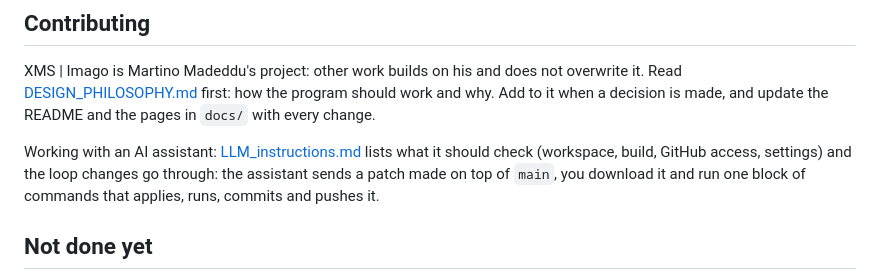
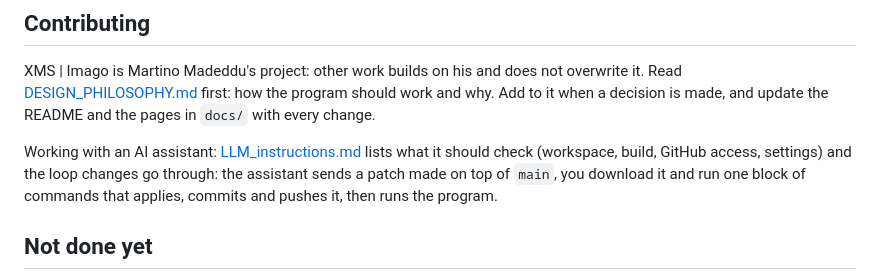
Before and after one commit to MartinoMadeddu/dcc-xms, a Markdown page: README.md, the part around the change. Rendered like a GitHub page.

```diff
--- a/README.md
+++ b/README.md
@@ -163,7 +163,7 @@ On Ubuntu or Debian, first:
 
 XMS | Imago is Martino Madeddu's project: other work builds on his and does not overwrite it. Read [DESIGN_PHILOSOPHY.md](DESIGN_PHILOSOPHY.md) first: how the program should work and why. Add to it when a decision is made, and update the README and the pages in `docs/` with every change.
 
-Working with an AI assistant: [LLM_instructions.md](LLM_instructions.md) lists what it should check (workspace, build, GitHub access, settings) and the loop changes go through: the assistant sends a patch made on top of `main`, you download it and run one block of commands that applies, runs, commits and pushes it.
+Working with an AI assistant: [LLM_instructions.md](LLM_instructions.md) lists what it should check (workspace, build, GitHub access, settings) and the loop changes go through: the assistant sends a patch made on top of `main`, you download it and run one block of commands that applies, commits and pushes it, then runs the program.
 
 ## Not done yet
 
```
Also changed, not shown: DESIGN_PHILOSOPHY.md (+5 -0 lines), LLM_instructions.md (+2 -2 lines).
